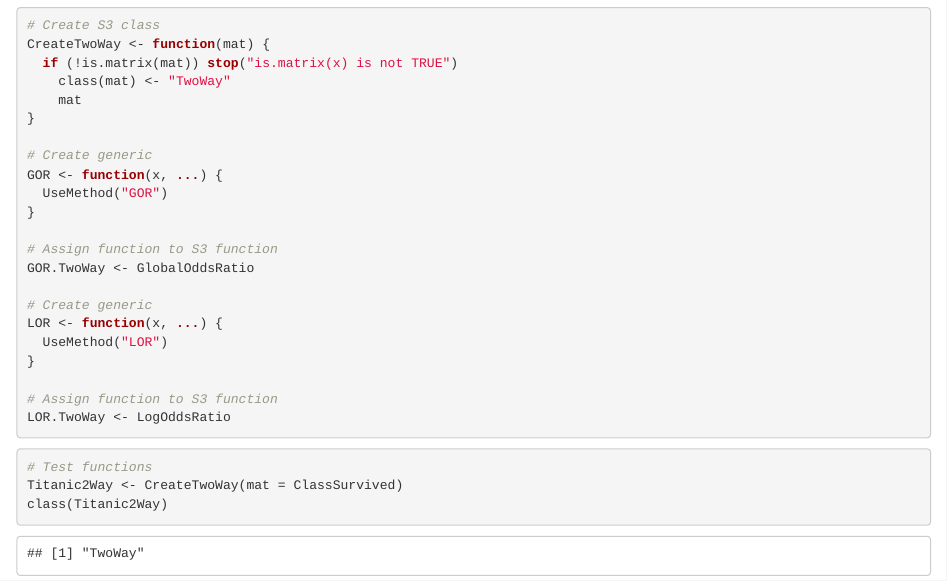
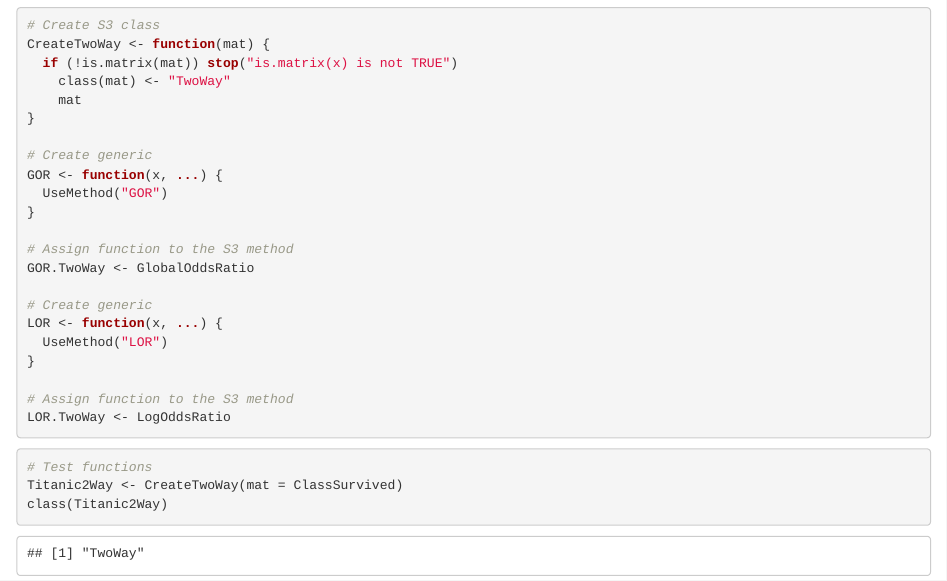
Before and after one commit to sbossier/sb_mastat_compstat_2023_hw, an R Markdown document (RHW2023_Sander_Bossier.Rmd): the page in a window 1100 px wide, from 8020 px down. The pictures show the output file RHW2023_Sander_Bossier.html that the author committed with the source, opened offline.

Commit message:
2023-10-30 - Finalize homework

````diff
--- a/RHW2023_Sander_Bossier.Rmd
+++ b/RHW2023_Sander_Bossier.Rmd
@@ -286,7 +286,7 @@ GOR <- function(x, ...) {
   UseMethod("GOR")
 }
 
-# Assign function to S3 function
+# Assign function to the S3 method
 GOR.TwoWay <- GlobalOddsRatio
 
 # Create generic
@@ -294,7 +294,7 @@ LOR <- function(x, ...) {
   UseMethod("LOR")
 }
 
-# Assign function to S3 function
+# Assign function to the S3 method
 LOR.TwoWay <- LogOddsRatio
 ```
 
````
Also changed, not shown: RHW2023_Sander_Bossier.html, sb_mastat_compstat_2023_hw.pdf (deleted), 2 other files.
